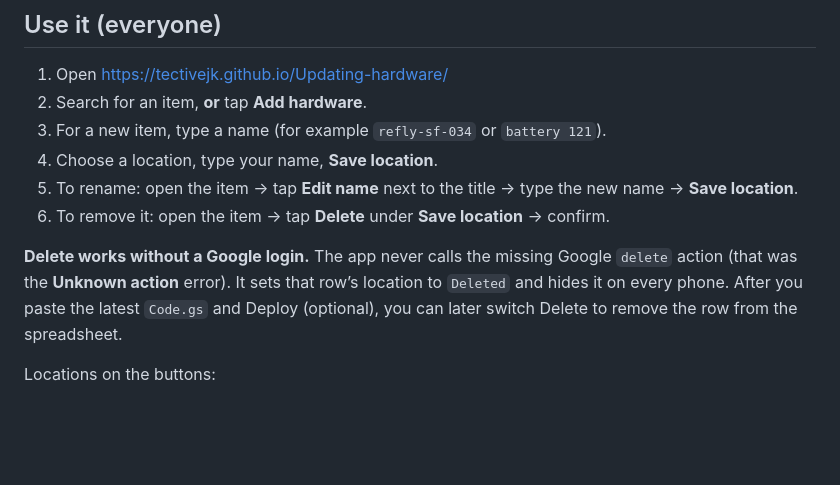
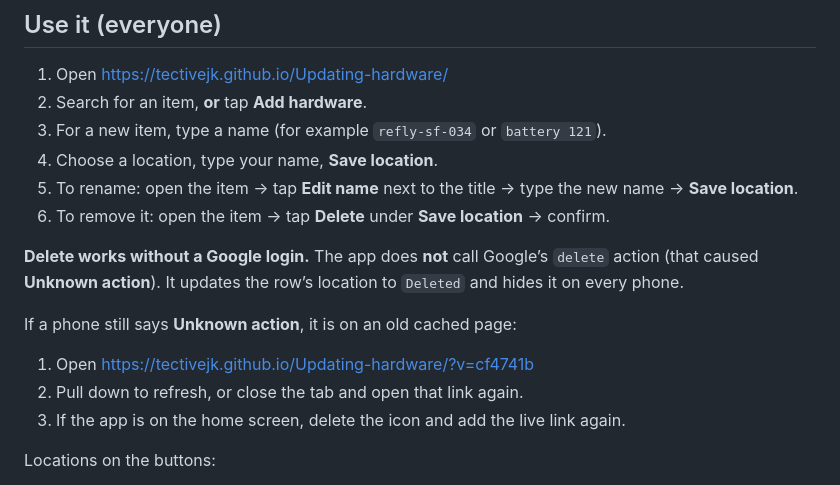
Before and after one commit to TectiveJK/Updating-hardware, a Markdown page: README.md, the part around the change. Rendered like a GitHub page; blank space fills up the shorter version.

Commit message:
Tell people to refresh if Delete still shows Unknown action.
Co-authored-by: Cursor <cursoragent@cursor.com>

```diff
--- a/README.md
+++ b/README.md
@@ -48,7 +48,13 @@ Then **Deploy**. People still should not log in.
 5. To rename: open the item → tap **Edit name** next to the title → type the new name → **Save location**.
 6. To remove it: open the item → tap **Delete** under **Save location** → confirm.
 
-**Delete works without a Google login.** The app never calls the missing Google `delete` action (that was the **Unknown action** error). It sets that row’s location to `Deleted` and hides it on every phone. After you paste the latest `Code.gs` and Deploy (optional), you can later switch Delete to remove the row from the spreadsheet.
+**Delete works without a Google login.** The app does **not** call Google’s `delete` action (that caused **Unknown action**). It updates the row’s location to `Deleted` and hides it on every phone.
+
+If a phone still says **Unknown action**, it is on an old cached page:
+
+1. Open https://tectivejk.github.io/Updating-hardware/?v=cf4741b
+2. Pull down to refresh, or close the tab and open that link again.
+3. If the app is on the home screen, delete the icon and add the live link again.
 
 Locations on the buttons:
 
```
